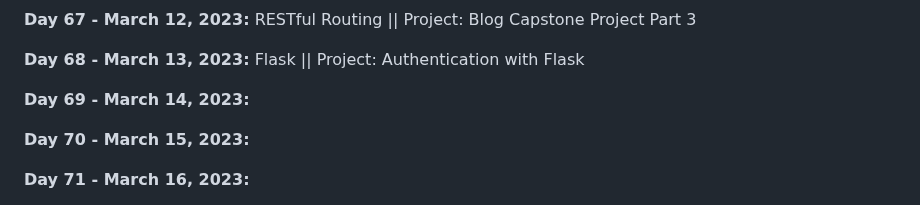
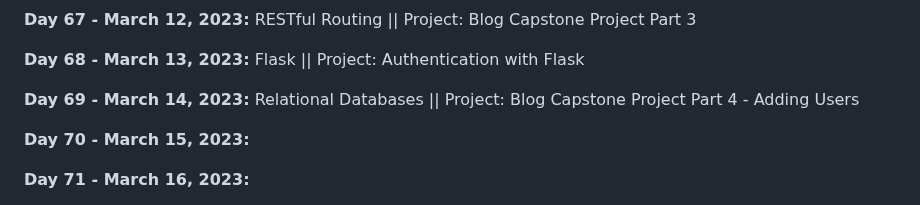
Before and after one commit to vignesh-chaturvedi/100DaysofPython, a Markdown page: README.md, the part around the change. Rendered like a GitHub page.

```diff
--- a/README.md
+++ b/README.md
@@ -147,7 +147,7 @@ I am currently working through [*100 Days of Code: The Complete Python Pro Bootc
 
 **Day 68 - March 13, 2023:** Flask || Project: Authentication with Flask
 
-**Day 69 - March 14, 2023:**
+**Day 69 - March 14, 2023:** Relational Databases || Project: Blog Capstone Project Part 4 - Adding Users
 
 **Day 70 - March 15, 2023:**
 
```
